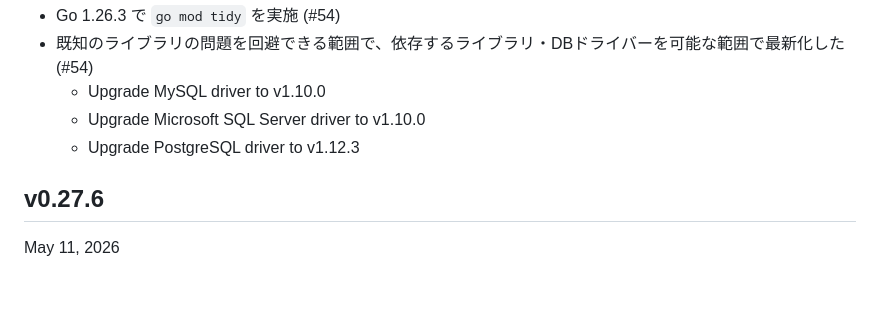
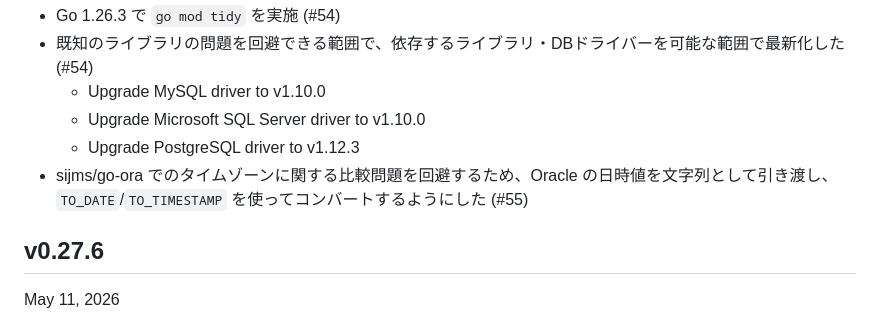
Before and after one commit to hymkor/sqlbless, a Markdown page: CHANGELOG_ja.md, the part around the change. Drawn GitHub-style; blank space fills up the shorter version.

Commit message:
Update CHANGELOG (#55)

```diff
--- a/CHANGELOG_ja.md
+++ b/CHANGELOG_ja.md
@@ -7,6 +7,7 @@ Changelog (Japanese)
   - Upgrade MySQL driver to v1.10.0
   - Upgrade Microsoft SQL Server driver to v1.10.0
   - Upgrade PostgreSQL driver to v1.12.3
+- sijms/go-ora でのタイムゾーンに関する比較問題を回避するため、Oracle の日時値を文字列として引き渡し、`TO_DATE`/`TO_TIMESTAMP` を使ってコンバートするようにした (#55)
 
 v0.27.6
 -------
```
Also changed, not shown: CHANGELOG.md (+1 -0 lines).
